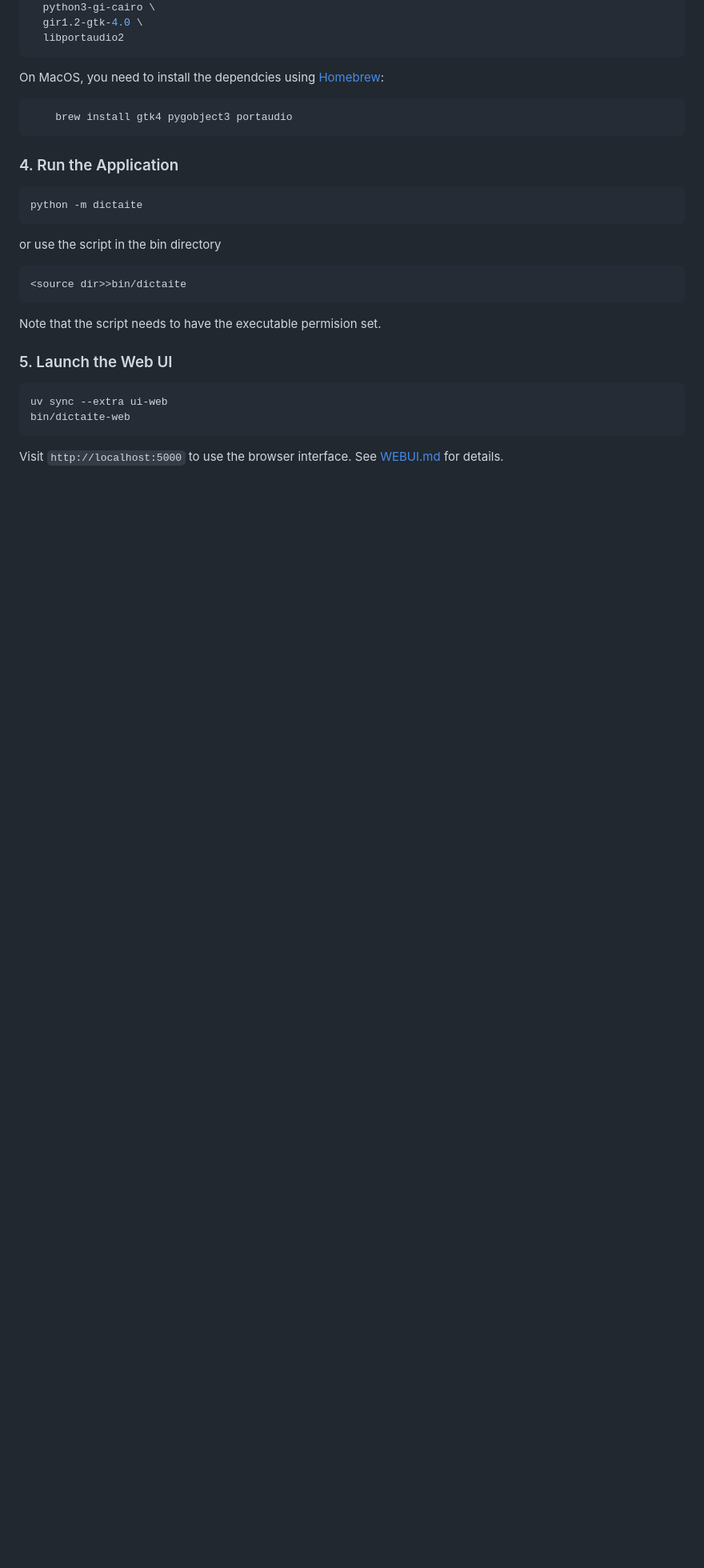
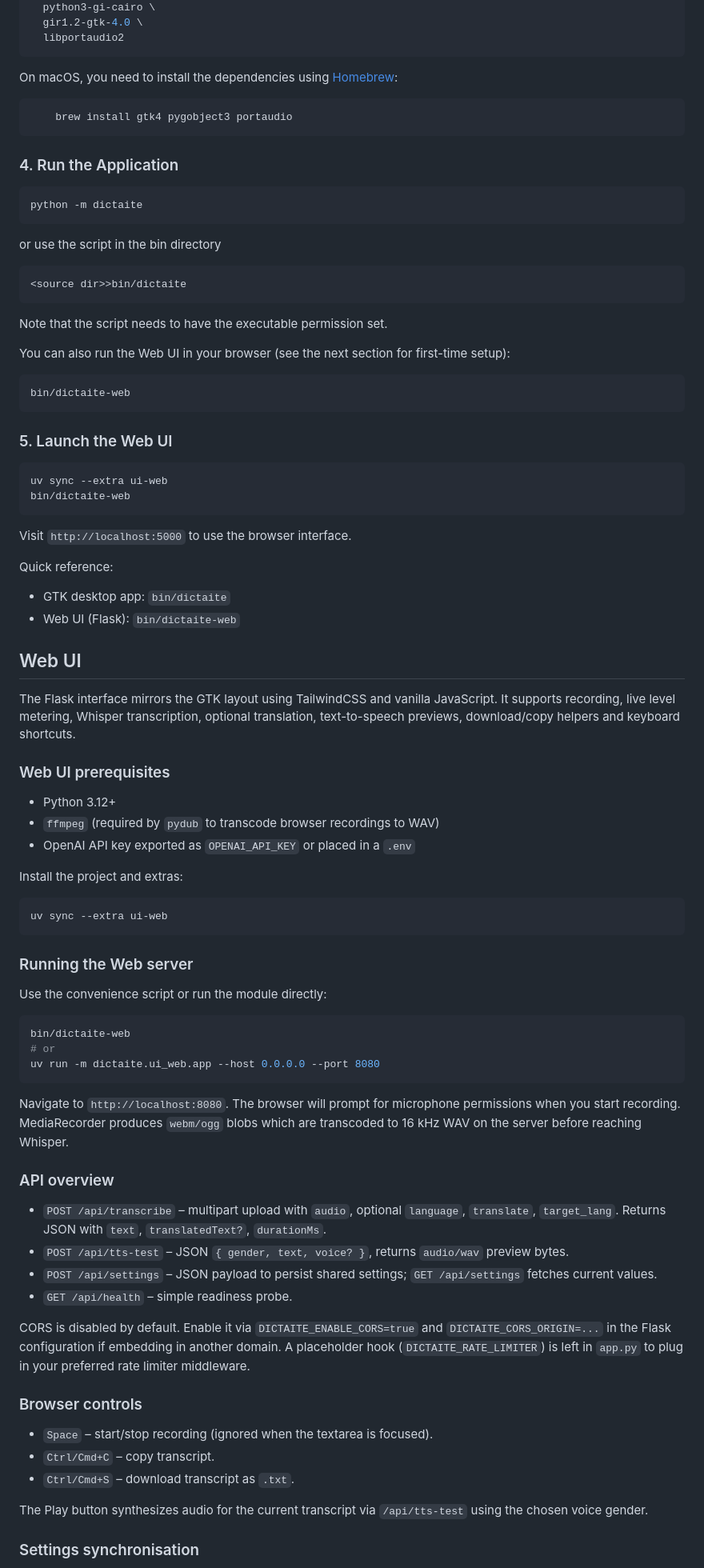
Before and after one commit to soyrochus/dict-ai-te, a Markdown page: README.md, the part around the change printed below. Shown: that part at 80% size. GitHub-like rendering; blank space fills up the shorter version.

Commit message:
Updated README with info about web ui

````diff
--- a/README.md
+++ b/README.md
@@ -82,7 +76,7 @@ sudo apt install -y \
   libportaudio2
  ```
 
-On MacOS, you need to install the dependcies using [Homebrew](https://brew.sh/):
+On macOS, you need to install the dependencies using [Homebrew](https://brew.sh/):
 
 ```sh
     brew install gtk4 pygobject3 portaudio
@@ -100,7 +94,13 @@ or use the script in the bin directory
 <source dir>>bin/dictaite
 ```
 
-Note that the script needs to have the executable permision set.
+Note that the script needs to have the executable permission set.
+
+You can also run the Web UI in your browser (see the next section for first-time setup):
+
+```bash
+bin/dictaite-web
+```
 
 ### 5. Launch the Web UI
 
@@ -109,4 +109,62 @@ uv sync --extra ui-web
 bin/dictaite-web
 ```
 
-Visit `http://localhost:5000` to use the browser interface. See [WEBUI.md](WEBUI.md) for details.
+Visit `http://localhost:5000` to use the browser interface.
+
+Quick reference:
+
+- GTK desktop app: `bin/dictaite`
+- Web UI (Flask): `bin/dictaite-web`
+
+## Web UI
+
+The Flask interface mirrors the GTK layout using TailwindCSS and vanilla JavaScript. It supports recording, live level metering,
+Whisper transcription, optional translation, text-to-speech previews, download/copy helpers and keyboard shortcuts.
+
+### Web UI prerequisites
+
+- Python 3.12+
+- `ffmpeg` (required by `pydub` to transcode browser recordings to WAV)
+- OpenAI API key exported as `OPENAI_API_KEY` or placed in a `.env`
+
+Install the project and extras:
+
+```bash
+uv sync --extra ui-web
+```
+
+### Running the Web server
+
+Use the convenience script or run the module directly:
+
+```bash
+bin/dictaite-web
+# or
+uv run -m dictaite.ui_web.app --host 0.0.0.0 --port 8080
+```
+
+Navigate to `http://localhost:8080`. The browser will prompt for microphone permissions when you start recording. MediaRecorder
+produces `webm/ogg` blobs which are transcoded to 16 kHz WAV on the server before reaching Whisper.
+
+### API overview
+
+- `POST /api/transcribe` – multipart upload with `audio`, optional `language`, `translate`, `target_lang`. Returns JSON with
+   `text`, `translatedText?`, `durationMs`.
+- `POST /api/tts-test` – JSON `{ gender, text, voice? }`, returns `audio/wav` preview bytes.
+- `POST /api/settings` – JSON payload to persist shared settings; `GET /api/settings` fetches current values.
+- `GET /api/health` – simple readiness probe.
+
+CORS is disabled by default. Enable it via `DICTAITE_ENABLE_CORS=true` and `DICTAITE_CORS_ORIGIN=...` in the Flask configuration
+if embedding in another domain. A placeholder hook (`DICTAITE_RATE_LIMITER`) is left in `app.py` to plug in your preferred rate
+limiter middleware.
+
+### Browser controls
+
+- `Space` – start/stop recording (ignored when the textarea is focused).
+- `Ctrl/Cmd+C` – copy transcript.
+- `Ctrl/Cmd+S` – download transcript as `.txt`.
+
+The Play button synthesizes audio for the current transcript via `/api/tts-test` using the chosen voice gender.
+
+### Settings synchronisation
+
````
Also changed, not shown: other parts of README.md (+28 -32 lines), WEBUI.md (deleted, +0 -54 lines), img/dict-ai-te-web.png (added).
